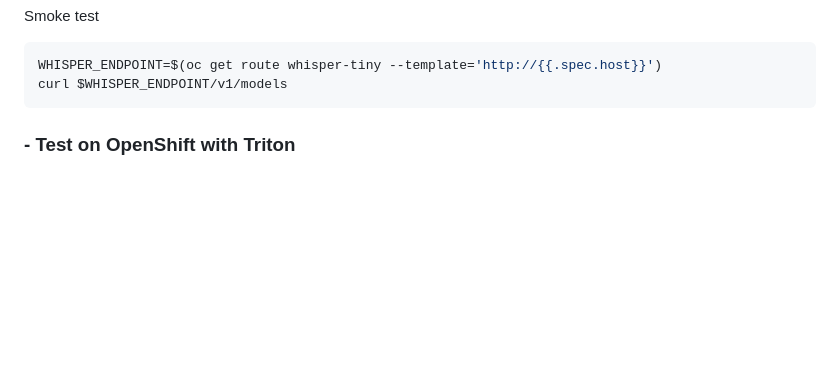
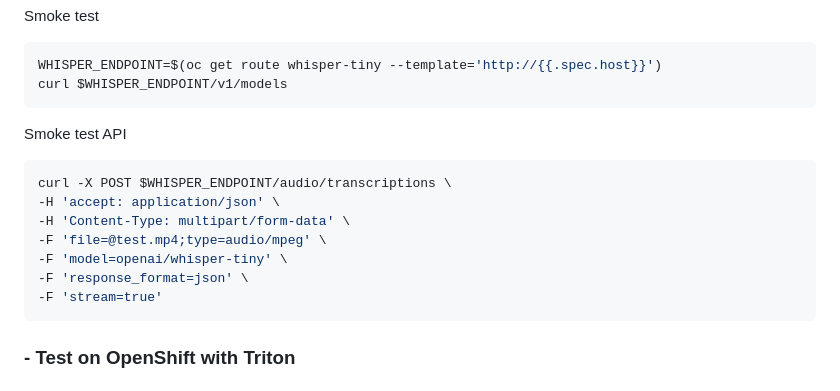
Before and after one commit to redhat-na-ssa/whitepaper-stt-evaluation-on-kubernetes, a Markdown page: HOWTO.md, the part around the change. GitHub-like rendering; blank space fills up the shorter version.

Commit message:
add audio smoke test

````diff
--- a/HOWTO.md
+++ b/HOWTO.md
@@ -270,6 +270,17 @@ WHISPER_ENDPOINT=$(oc get route whisper-tiny --template='http://{{.spec.host}}')
 curl $WHISPER_ENDPOINT/v1/models
 ```
 
+Smoke test API
+
+```sh
+curl -X POST $WHISPER_ENDPOINT/audio/transcriptions \
+-H 'accept: application/json' \
+-H 'Content-Type: multipart/form-data' \
+-F 'file=@test.mp4;type=audio/mpeg' \
+-F 'model=openai/whisper-tiny' \
+-F 'response_format=json' \
+-F 'stream=true'
+```
 
 ### - Test on OpenShift with Triton
 
````
